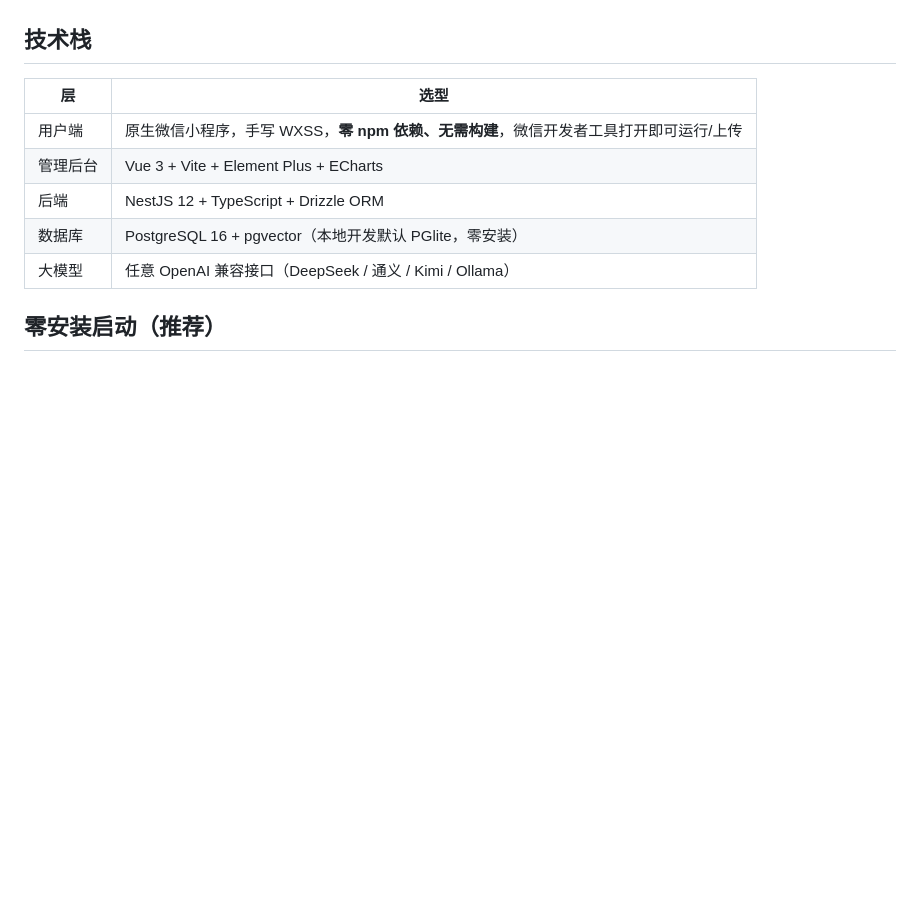
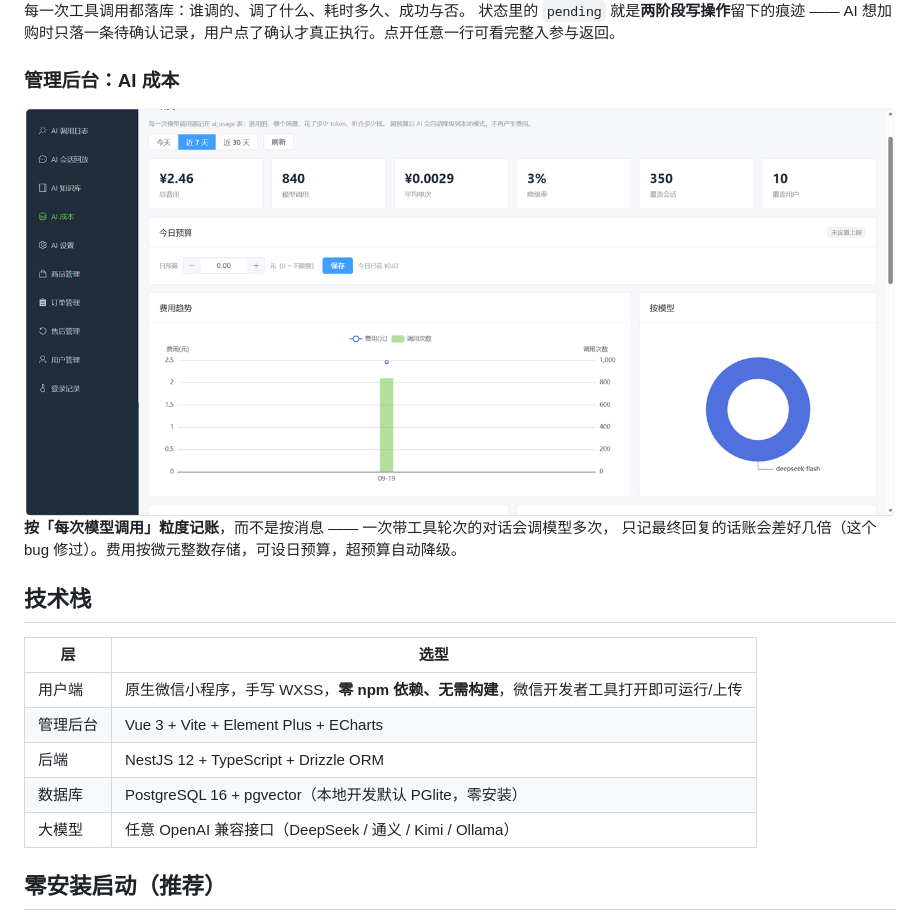
Before and after one commit to TJQ275/campus-ai-mall, a Markdown page: README.md, the part around one of its changes. GitHub-like rendering; pictures changed too: docs/assets/admin-ai-cost.png (added), docs/assets/admin-ai-logs.png (added); blank space fills up the shorter version.

```diff
--- a/README.md
+++ b/README.md
@@ -55,3 +70,14 @@
+每一次工具调用都落库：谁调的、调了什么、耗时多久、成功与否。
+状态里的 `pending` 就是**两阶段写操作**留下的痕迹 ——
+AI 想加购时只落一条待确认记录，用户点了确认才真正执行。点开任意一行可看完整入参与返回。
+
+### 管理后台：AI 成本
+
+<img src="docs/assets/admin-ai-cost.png" alt="AI 成本看板" width="1000">
+
+**按「每次模型调用」粒度记账**，而不是按消息 —— 一次带工具轮次的对话会调模型多次，
+只记最终回复的话账会差好几倍（这个 bug 修过）。费用按微元整数存储，可设日预算，超预算自动降级。
+
 ## 技术栈
 
 | 层 | 选型 |
```
Also changed, not shown: other parts of README.md (+15 -0 lines), docs/assets/miniapp-chat.png (added).
